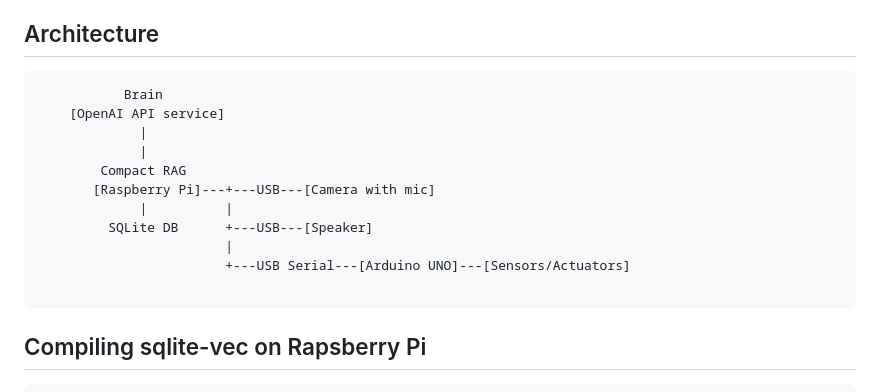
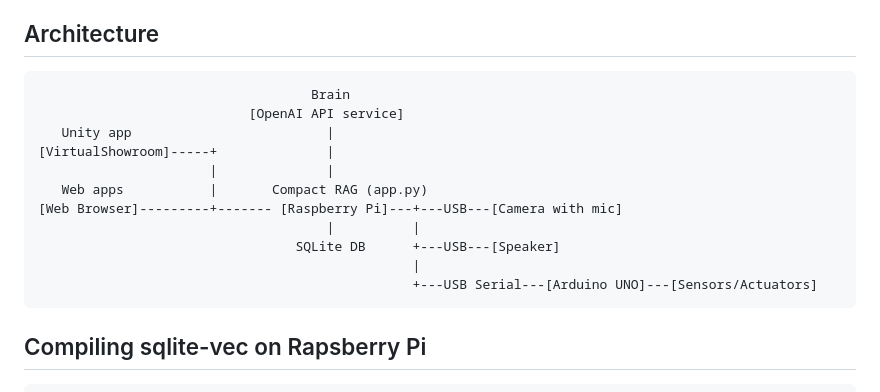
Before and after one commit to araobp/compact-rag, a Markdown page: README.md, the part around the change. Rendered like a GitHub page.

````diff
--- a/README.md
+++ b/README.md
@@ -36,17 +36,17 @@ It is suitable to run RAG on Rapsberry Pi on my home LAN for my other projects i
 ## Architecture
 
 ```
-           Brain
-    [OpenAI API service]
-             |
-             |
-        Compact RAG
-       [Raspberry Pi]---+---USB---[Camera with mic]
-             |          |
-         SQLite DB      +---USB---[Speaker]
-                        |
-                        +---USB Serial---[Arduino UNO]---[Sensors/Actuators]
-
+                                   Brain
+                           [OpenAI API service]
+   Unity app                         |
+[VirtualShowroom]-----+              |
+                      |              |
+   Web apps           |       Compact RAG (app.py)
+[Web Browser]---------+------- [Raspberry Pi]---+---USB---[Camera with mic]
+                                     |          |
+                                 SQLite DB      +---USB---[Speaker]
+                                                |
+                                                +---USB Serial---[Arduino UNO]---[Sensors/Actuators]
 ```
 
 ## Compiling sqlite-vec on Rapsberry Pi
````
